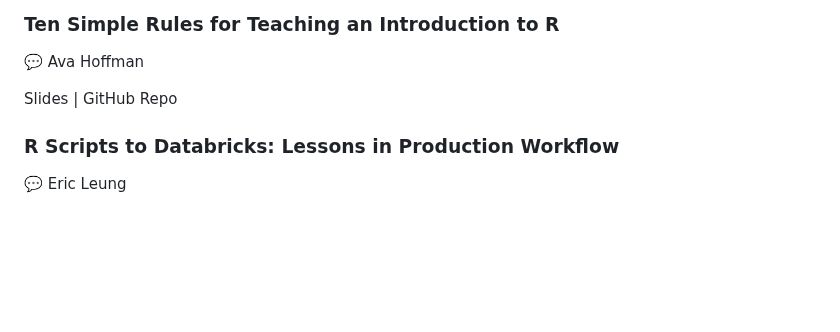
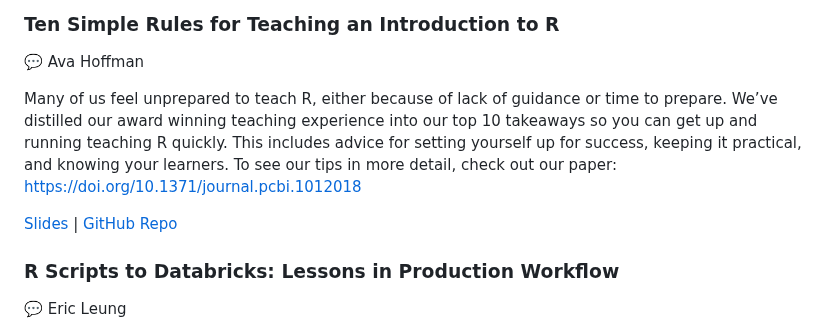
Before and after one commit to rstudio/rstudio-conf, a Markdown page: 2024/README.md, the part around the change. Drawn GitHub-style; blank space fills up the shorter version.

Commit message:
Update README.md (#138)

```diff
--- a/2024/README.md
+++ b/2024/README.md
@@ -402,7 +402,9 @@ Slides | GitHub Repo
 ### Ten Simple Rules for Teaching an Introduction to R
 💬 Ava Hoffman
 
-Slides | GitHub Repo
+Many of us feel unprepared to teach R, either because of lack of guidance or time to prepare. We’ve distilled our award winning teaching experience into our top 10 takeaways so you can get up and running teaching R quickly. This includes advice for setting yourself up for success, keeping it practical, and knowing your learners. To see our tips in more detail, check out our paper: https://doi.org/10.1371/journal.pcbi.1012018
+
+[Slides](https://docs.google.com/presentation/d/1TjilsiAIltuZINSuMvhVhiNIfgguMXMRRIPA_fkKDGI/edit?usp=sharing) | [GitHub Repo](https://github.com/jhudsl/Intro_to_r)
 
 ### R Scripts to Databricks: Lessons in Production Workflow
 💬 Eric Leung
```
